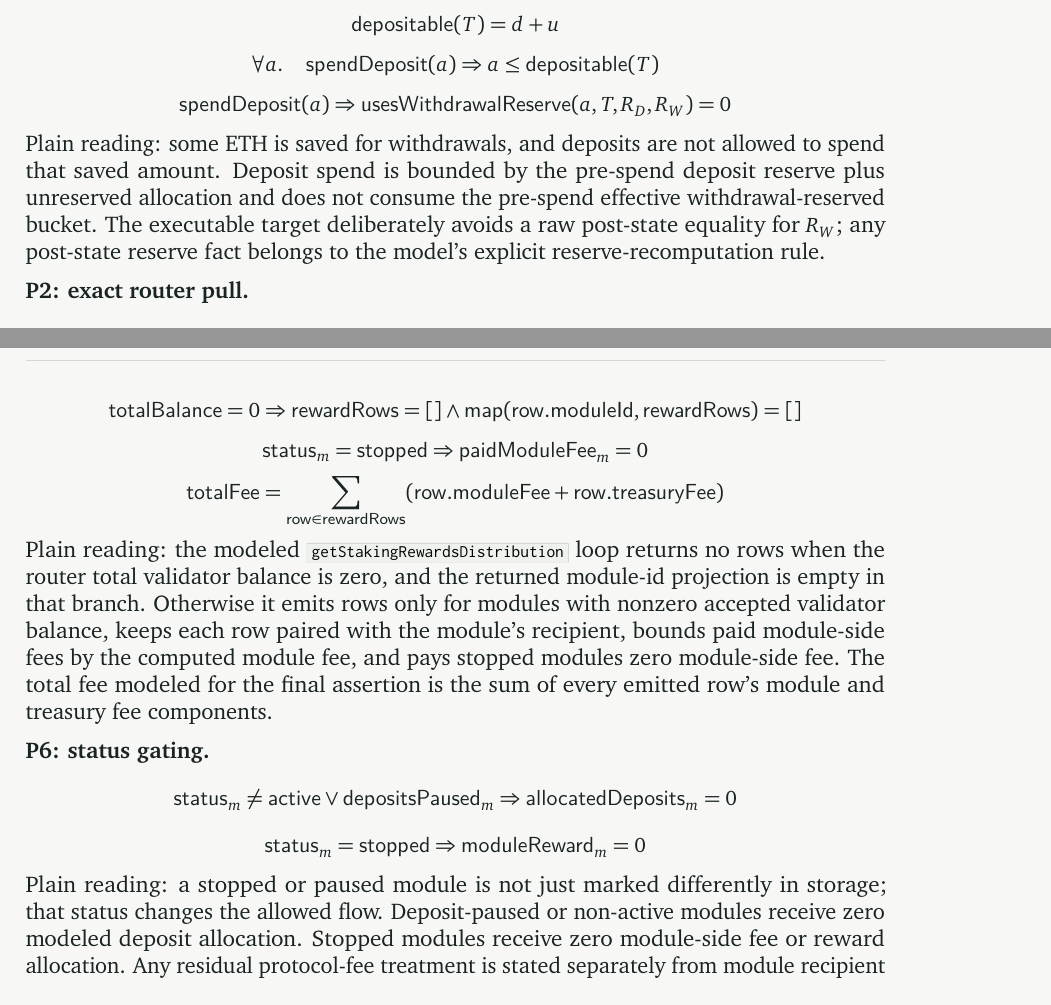
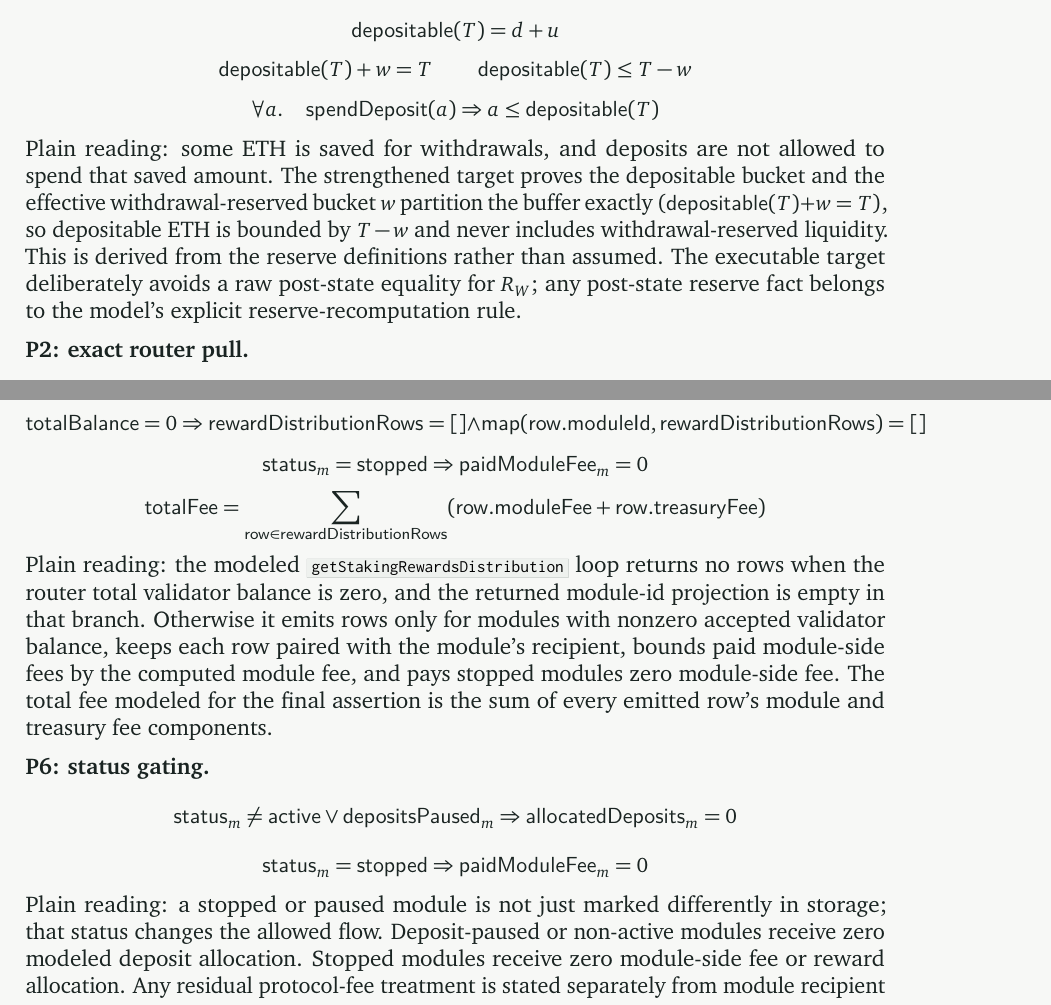
Before and after one commit to lfglabs-dev/lido-srv3-proof-closure, a LaTeX document (report.tex, which reads content/03-proof-closure.tex): two parts of pages 9 and 11 of 29, joined at a grey line, cut so that both start at the same text. Compiled offline with pdfLaTeX.

```diff
--- a/content/03-proof-closure.tex
+++ b/content/03-proof-closure.tex
@@ -106,19 +106,22 @@
   \mathsf{depositable}(T) = d + u
 \]
 \[
+  \mathsf{depositable}(T) + w = T
+  \qquad
+  \mathsf{depositable}(T) \leq T - w
+\]
+\[
   \forall a.\quad
   \mathsf{spendDeposit}(a) \Rightarrow
   a \leq \mathsf{depositable}(T)
 \]
-\[
-  \mathsf{spendDeposit}(a) \Rightarrow
-  \mathsf{usesWithdrawalReserve}(a,T,R_D,R_W)=0
-\]
 
 \noindent Plain reading: some ETH is saved for withdrawals, and deposits are not
-allowed to spend that saved amount. Deposit spend is bounded by the pre-spend
-deposit reserve plus unreserved allocation and does not consume the pre-spend
-effective withdrawal-reserved bucket. The executable target deliberately avoids a
+allowed to spend that saved amount. The strengthened target proves the depositable
+bucket and the effective withdrawal-reserved bucket \(w\) partition the buffer
+exactly (\(\mathsf{depositable}(T) + w = T\)), so depositable ETH is bounded by
+\(T - w\) and never includes withdrawal-reserved liquidity. This is derived from the
+reserve definitions rather than assumed. The executable target deliberately avoids a
 raw post-state equality for \(R_W\); any post-state reserve fact belongs to the
 model's explicit reserve-recomputation rule.
 
@@ -294,9 +298,9 @@
 \[
   \mathsf{totalBalance}=0
   \Rightarrow
-  \mathsf{rewardRows}=[]
+  \mathsf{rewardDistributionRows}=[]
   \land
-  \mathsf{map}(\mathsf{row.moduleId},\mathsf{rewardRows})=[]
+  \mathsf{map}(\mathsf{row.moduleId},\mathsf{rewardDistributionRows})=[]
 \]
 \[
   \modstatus_m = \stStopped
@@ -305,7 +309,7 @@
 \]
 \[
   \mathsf{totalFee} =
-    \sum_{\mathsf{row}\in\mathsf{rewardRows}}
+    \sum_{\mathsf{row}\in\mathsf{rewardDistributionRows}}
       (\mathsf{row.moduleFee}+\mathsf{row.treasuryFee})
 \]
 
@@ -328,7 +332,7 @@
 \[
   \modstatus_m = \stStopped
   \Rightarrow
-  \mathsf{moduleReward}_m = 0
+  \mathsf{paidModuleFee}_m = 0
 \]
 
 \noindent Plain reading: a stopped or paused module is not just marked differently
```
Also changed, not shown: proofs/deposit-conservation.md (+3 -1 lines), proofs/reserve-separation.md (+3 -0 lines), proofs/reward-correctness.md (+1 -3 lines), proofs/status-gating.md (+1 -1 lines), Makefile, content/03-proof-closure.tex (9 more changed lines), 6 other files.
